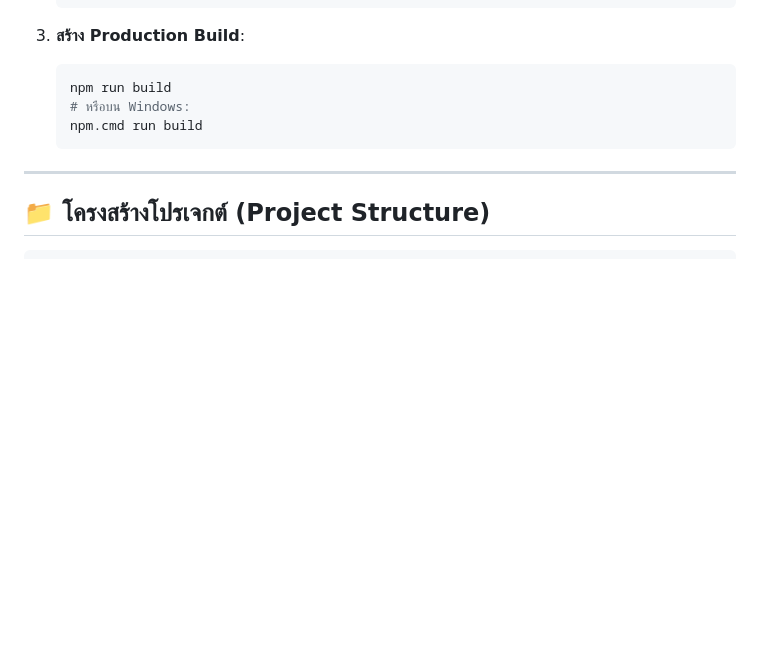
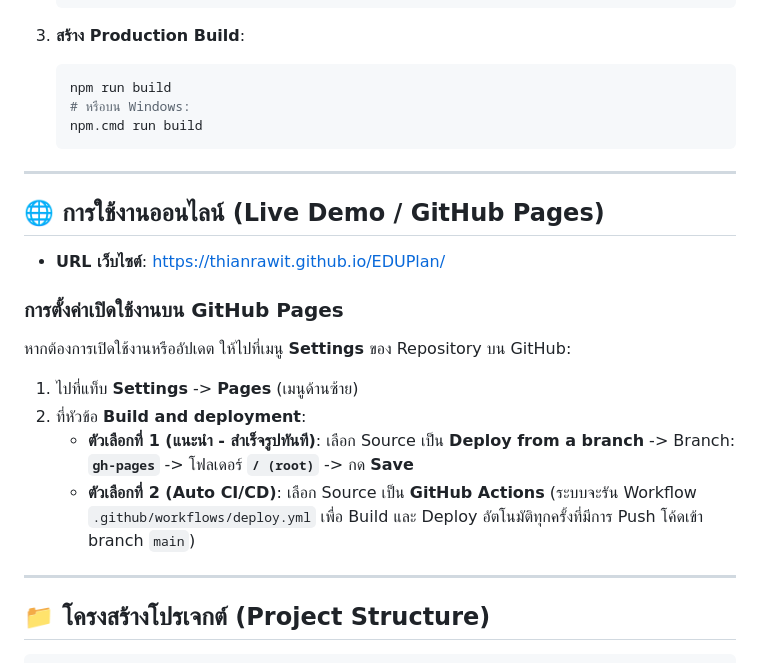
Before and after one commit to Thianrawit/EDUPlan, a Markdown page: README.md, the part around the change. Rendered like a GitHub page; blank space fills up the shorter version.

Commit message:
docs: add GitHub Pages live demo link and deployment guide

````diff
--- a/README.md
+++ b/README.md
@@ -64,6 +64,19 @@
 
 ---
 
+## 🌐 การใช้งานออนไลน์ (Live Demo / GitHub Pages)
+
+- **URL เว็บไซต์**: [https://thianrawit.github.io/EDUPlan/](https://thianrawit.github.io/EDUPlan/)
+
+### การตั้งค่าเปิดใช้งานบน GitHub Pages
+หากต้องการเปิดใช้งานหรืออัปเดต ให้ไปที่เมนู **Settings** ของ Repository บน GitHub:
+1. ไปที่แท็บ **Settings** -> **Pages** (เมนูด้านซ้าย)
+2. ที่หัวข้อ **Build and deployment**:
+   - **ตัวเลือกที่ 1 (แนะนำ - สำเร็จรูปทันที)**: เลือก Source เป็น **Deploy from a branch** -> Branch: **`gh-pages`** -> โฟลเดอร์ **`/ (root)`** -> กด **Save**
+   - **ตัวเลือกที่ 2 (Auto CI/CD)**: เลือก Source เป็น **GitHub Actions** (ระบบจะรัน Workflow `.github/workflows/deploy.yml` เพื่อ Build และ Deploy อัตโนมัติทุกครั้งที่มีการ Push โค้ดเข้า branch `main`)
+
+---
+
 ## 📁 โครงสร้างโปรเจกต์ (Project Structure)
 
 ```text
````
